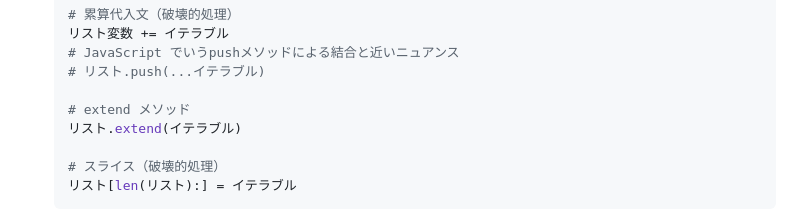
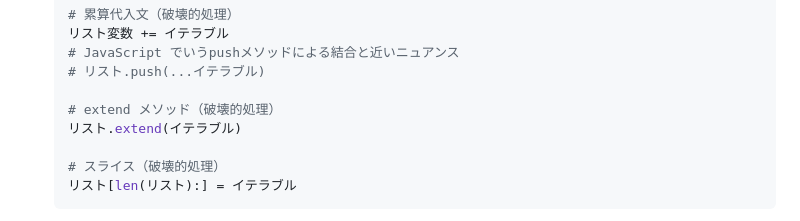
Before and after one commit to Benjuwan/python-learning, a Markdown page: memo-Iterable-roop.md, the part around the change. Rendered like a GitHub page.

```diff
--- a/memo-Iterable-roop.md
+++ b/memo-Iterable-roop.md
@@ -60,7 +60,7 @@ copied_lists = リスト変数.copy()
   # JavaScript でいうpushメソッドによる結合と近いニュアンス
   # リスト.push(...イテラブル)
 
-  # extend メソッド
+  # extend メソッド（破壊的処理）
   リスト.extend(イテラブル)
 
   # スライス（破壊的処理）
```
Also changed, not shown: memo-method-if.md (+0 -18 lines).
